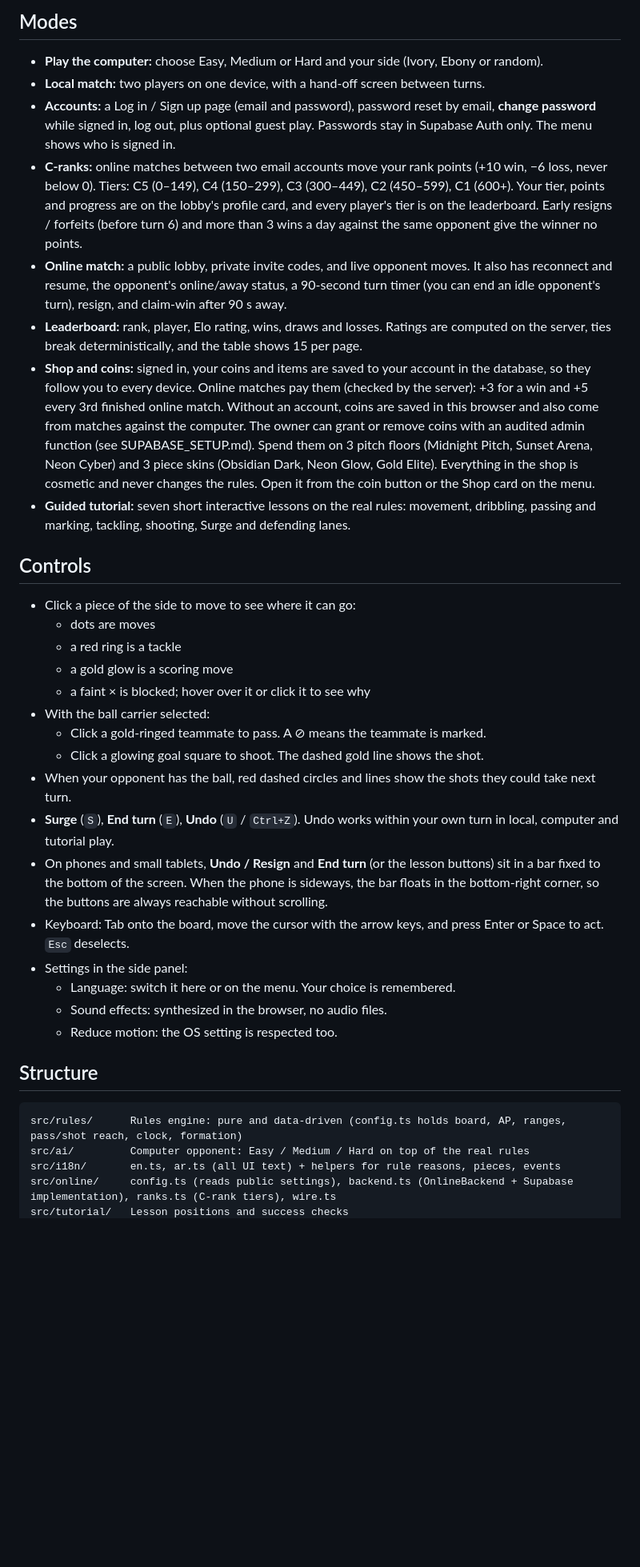
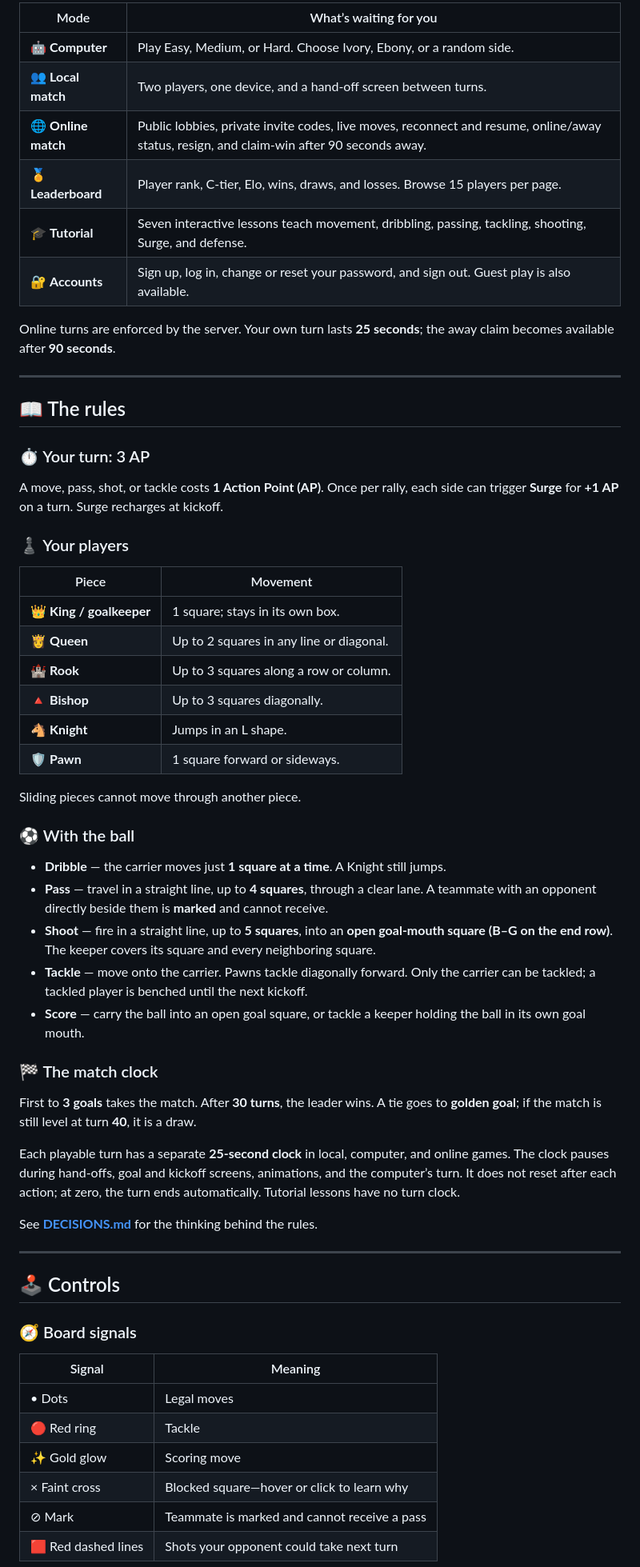
Before and after one commit to 0rvd/checkline, a Markdown page: README.md, the part around one of its changes. Shown at 80% size. Rendered like a GitHub page; blank space fills up the shorter version.

````diff
--- a/README.md
+++ b/README.md
@@ -43,35 +77,66 @@ DECISIONS.md explains why each rule exists.
 
-## Modes
-* **Play the computer:** choose Easy, Medium or Hard and your side (Ivory, Ebony or random).
-* **Local match:** two players on one device, with a hand-off screen between turns.
-* **Accounts:** a Log in / Sign up page (email and password), password reset by email, **change password** while signed in, log out, plus optional guest play. Passwords stay in Supabase Auth only. The menu shows who is signed in.
-* **C-ranks:** online matches between two email accounts move your rank points (+10 win, −6 loss, never below 0). Tiers: C5 (0–149), C4 (150–299), C3 (300–449), C2 (450–599), C1 (600+). Your tier, points and progress are on the lobby's profile card, and every player's tier is on the leaderboard. Early resigns / forfeits (before turn 6) and more than 3 wins a day against the same opponent give the winner no points.
-* **Online match:** a public lobby, private invite codes, and live opponent moves. It also has reconnect and resume, the opponent's online/away status, a 90-second turn timer (you can end an idle opponent's turn), resign, and claim-win after 90 s away.
-* **Leaderboard:** rank, player, Elo rating, wins, draws and losses. Ratings are computed on the server, ties break deterministically, and the table shows 15 per page.
-* **Shop and coins:** signed in, your coins and items are saved to your account in the database, so they follow you to every device. Online matches pay them (checked by the server): +3 for a win and +5 every 3rd finished online match. Without an account, coins are saved in this browser and also come from matches against the computer. The owner can grant or remove coins with an audited admin function (see SUPABASE_SETUP.md). Spend them on 3 pitch floors (Midnight Pitch, Sunset Arena, Neon Cyber) and 3 piece skins (Obsidian Dark, Neon Glow, Gold Elite). Everything in the shop is cosmetic and never changes the rules. Open it from the coin button or the Shop card on the menu.
-* **Guided tutorial:** seven short interactive lessons on the real rules: movement, dribbling, passing and marking, tackling, shooting, Surge and defending lanes.
+| Mode | What’s waiting for you |
+| --- | --- |
+| 🤖 **Computer** | Play Easy, Medium, or Hard. Choose Ivory, Ebony, or a random side. |
+| 👥 **Local match** | Two players, one device, and a hand-off screen between turns. |
+| 🌐 **Online match** | Public lobbies, private invite codes, live moves, reconnect and resume, online/away status, resign, and claim-win after 90 seconds away. |
+| 🏅 **Leaderboard** | Player rank, C-tier, Elo, wins, draws, and losses. Browse 15 players per page. |
+| 🎓 **Tutorial** | Seven interactive lessons teach movement, dribbling, passing, tackling, shooting, Surge, and defense. |
+| 🔐 **Accounts** | Sign up, log in, change or reset your password, and sign out. Guest play is also available. |
 
-## Controls
-* Click a piece of the side to move to see where it can go:
-  * dots are moves
-  * a red ring is a tackle
-  * a gold glow is a scoring move
-  * a faint × is blocked; hover over it or click it to see why
-* With the ball carrier selected:
-  * Click a gold-ringed teammate to pass. A ⊘ means the teammate is marked.
-  * Click a glowing goal square to shoot. The dashed gold line shows the shot.
-* When your opponent has the ball, red dashed circles and lines show the shots they could take next turn.
-* **Surge** (`S`), **End turn** (`E`), **Undo** (`U` / `Ctrl+Z`). Undo works within your own turn in local, computer and tutorial play.
-* On phones and small tablets, **Undo / Resign** and **End turn** (or the lesson buttons) sit in a bar fixed to the bottom of the screen. When the phone is sideways, the bar floats in the bottom-right corner, so the buttons are always reachable without scrolling.
-* Keyboard: Tab onto the board, move the cursor with the arrow keys, and press Enter or Space to act. `Esc` deselects.
-* Settings in the side panel:
-  * Language: switch it here or on the menu. Your choice is remembered.
-  * Sound effects: synthesized in the browser, no audio files.
-  * Reduce motion: the OS setting is respected too.
+Online turns are enforced by the server. Your own turn lasts **25 seconds**; the away claim becomes available after **90 seconds**.
 
-## Structure
-```
-src/rules/      Rules engine: pure and data-driven (config.ts holds board, AP, ranges, pass/shot reach, clock, formation)
-src/ai/         Computer opponent: Easy / Medium / Hard on top of the real rules
-src/i18n/       en.ts, ar.ts (all UI text) + helpers for rule reasons, pieces, events
-src/online/     config.ts (reads public settings), backend.ts (OnlineBackend + Supabase implementation), ranks.ts (C-rank tiers), wire.ts
+---
+
+<a id="the-rules"></a>
+## 📖 The rules
+
+### ⏱️ Your turn: 3 AP
+
+A move, pass, shot, or tackle costs **1 Action Point (AP)**. Once per rally, each side can trigger **Surge** for **+1 AP** on a turn. Surge recharges at kickoff.
+
+### ♟️ Your players
+
+| Piece | Movement |
+| --- | --- |
+| 👑 **King / goalkeeper** | 1 square; stays in its own box. |
+| 👸 **Queen** | Up to 2 squares in any line or diagonal. |
+| 🏰 **Rook** | Up to 3 squares along a row or column. |
+| 🔺 **Bishop** | Up to 3 squares diagonally. |
+| 🐴 **Knight** | Jumps in an L shape. |
+| 🛡️ **Pawn** | 1 square forward or sideways. |
+
+Sliding pieces cannot move through another piece.
+
+### ⚽ With the ball
+
+- **Dribble** — the carrier moves just **1 square at a time**. A Knight still jumps.
+- **Pass** — travel in a straight line, up to **4 squares**, through a clear lane. A teammate with an opponent directly beside them is **marked** and cannot receive.
+- **Shoot** — fire in a straight line, up to **5 squares**, into an **open goal-mouth square (B–G on the end row)**. The keeper covers its square and every neighboring square.
+- **Tackle** — move onto the carrier. Pawns tackle diagonally forward. Only the carrier can be tackled; a tackled player is benched until the next kickoff.
+- **Score** — carry the ball into an open goal square, or tackle a keeper holding the ball in its own goal mouth.
+
+### 🏁 The match clock
+
+First to **3 goals** takes the match. After **30 turns**, the leader wins. A tie goes to **golden goal**; if the match is still level at turn **40**, it is a draw.
+
+Each playable turn has a separate **25-second clock** in local, computer, and online games. The clock pauses during hand-offs, goal and kickoff screens, animations, and the computer’s turn. It does not reset after each action; at zero, the turn ends automatically. Tutorial lessons have no turn clock.
+
+See **[DECISIONS.md](DECISIONS.md)** for the thinking behind the rules.
+
+---
+
+<a id="controls"></a>
+## 🕹️ Controls
+
+### 🧭 Board signals
+
+| Signal | Meaning |
+| --- | --- |
+| • Dots | Legal moves |
+| 🔴 Red ring | Tackle |
+| ✨ Gold glow | Scoring move |
+| × Faint cross | Blocked square—hover or click to learn why |
+| ⊘ Mark | Teammate is marked and cannot receive a pass |
+| 🟥 Red dashed lines | Shots your opponent could take next turn |
+
````
Also changed, not shown: other parts of README.md (+199 -39 lines).
